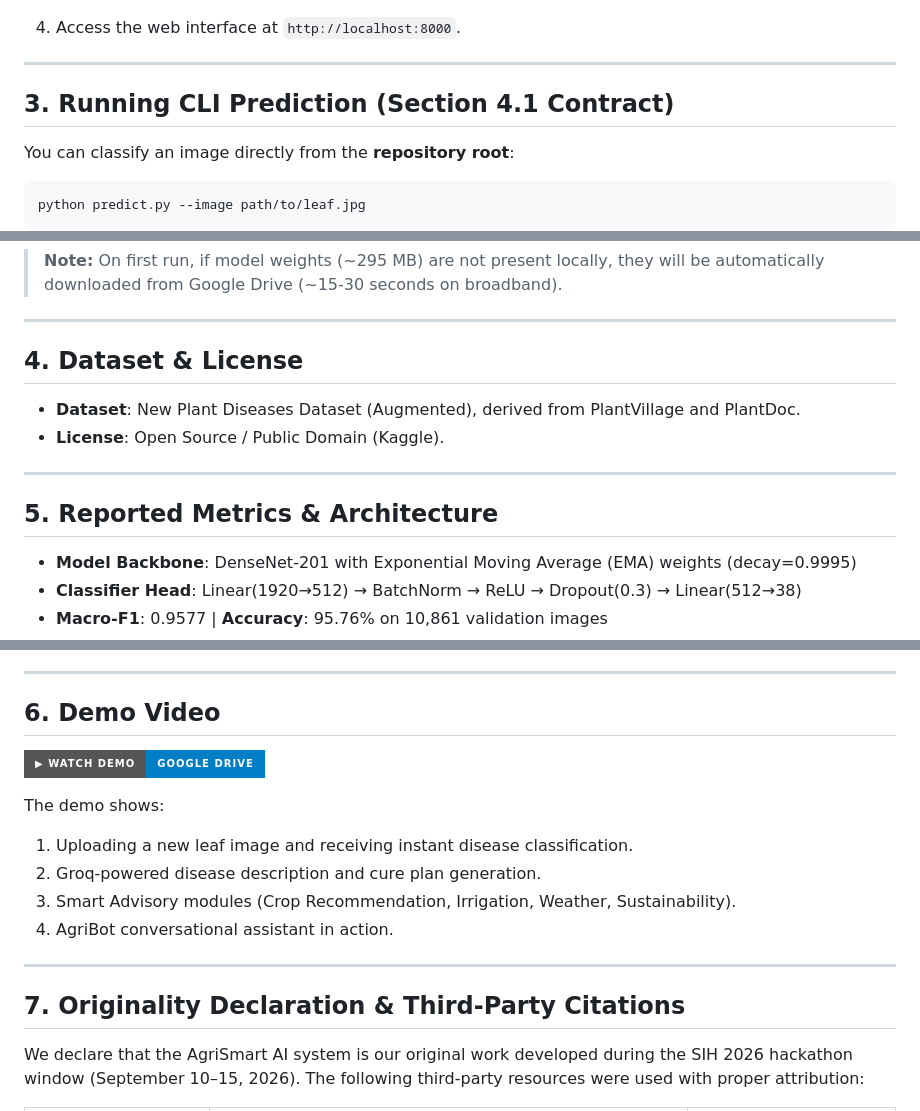
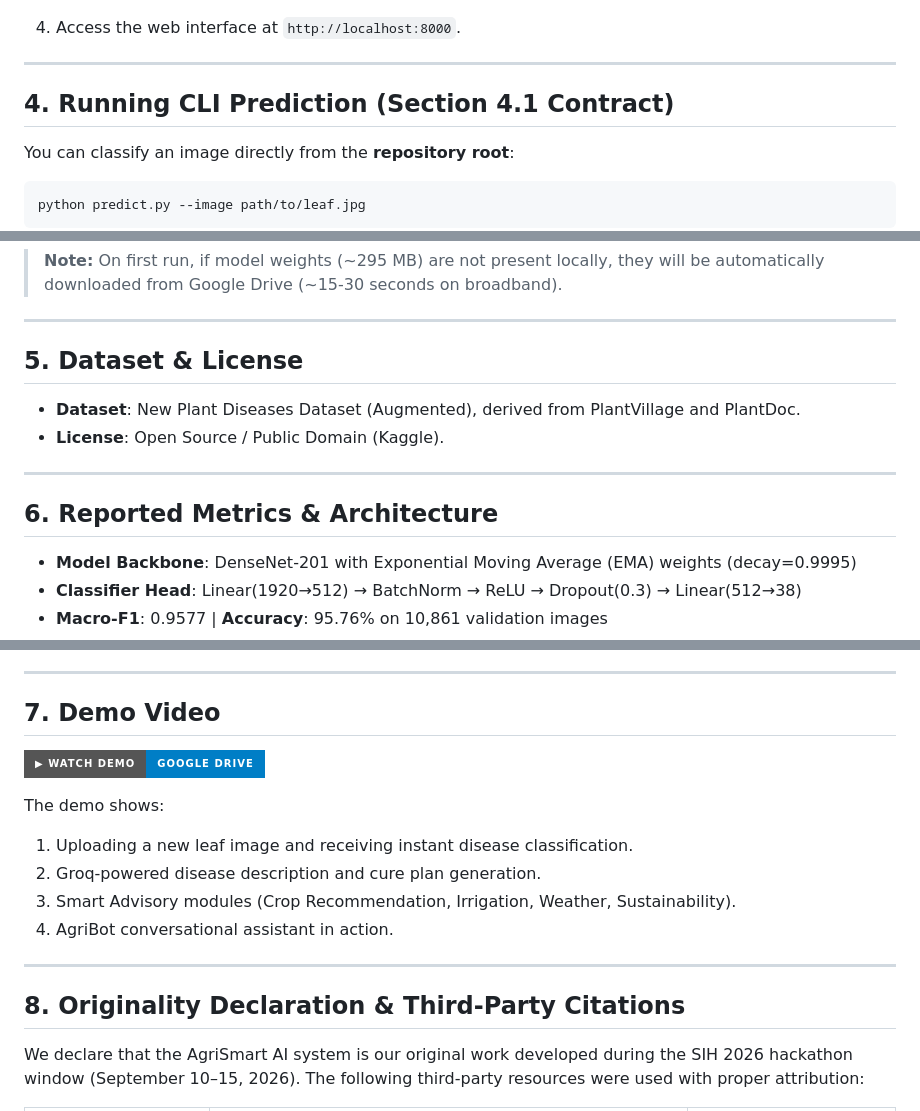
Before and after one commit to Smitkhatri2007/AGRISMART_AI_ByteForce, a Markdown page: README.md, 3 parts joined by grey strips. Drawn GitHub-style; badges without logos.

````diff
--- a/README.md
+++ b/README.md
@@ -100,7 +148,7 @@ AgriSmart AI is an end-to-end precision agritech platform combining edge-optimiz
 
 ---
 
-## 3. Running CLI Prediction (Section 4.1 Contract)
+## 4. Running CLI Prediction (Section 4.1 Contract)
 You can classify an image directly from the **repository root**:
 ```bash
 python predict.py --image path/to/leaf.jpg
@@ -117,13 +165,13 @@ label = predict("path/to/leaf.jpg")
 
 ---
 
-## 4. Dataset & License
+## 5. Dataset & License
 - **Dataset**: New Plant Diseases Dataset (Augmented), derived from PlantVillage and PlantDoc.
 - **License**: Open Source / Public Domain (Kaggle).
 
 ---
 
-## 5. Reported Metrics & Architecture
+## 6. Reported Metrics & Architecture
 - **Model Backbone**: DenseNet-201 with Exponential Moving Average (EMA) weights (decay=0.9995)
 - **Classifier Head**: Linear(1920→512) → BatchNorm → ReLU → Dropout(0.3) → Linear(512→38)
 - **Macro-F1**: 0.9577 | **Accuracy**: 95.76% on 10,861 validation images
@@ -134,7 +182,7 @@ label = predict("path/to/leaf.jpg")
 
 ---
 
-## 6. Demo Video
+## 7. Demo Video
 
 [![▶ Watch Demo Video](https://img.shields.io/badge/▶%20Watch%20Demo-Google%20Drive-blue?style=for-the-badge&logo=googledrive)](https://drive.google.com/file/d/1UA1qbzkrickx5rnltHN6aZJcC-VQREll/view?usp=drivesdk)
 
@@ -146,7 +194,7 @@ The demo shows:
 
 ---
 
-## 7. Originality Declaration & Third-Party Citations
+## 8. Originality Declaration & Third-Party Citations
 
 We declare that the AgriSmart AI system is our original work developed during the SIH 2026 hackathon window (September 10–15, 2026). The following third-party resources were used with proper attribution:
 
````
Also changed, not shown: other parts of README.md (+50 -2 lines).
